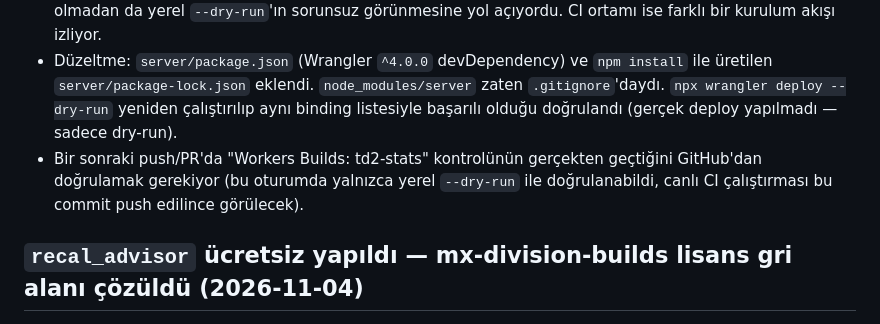
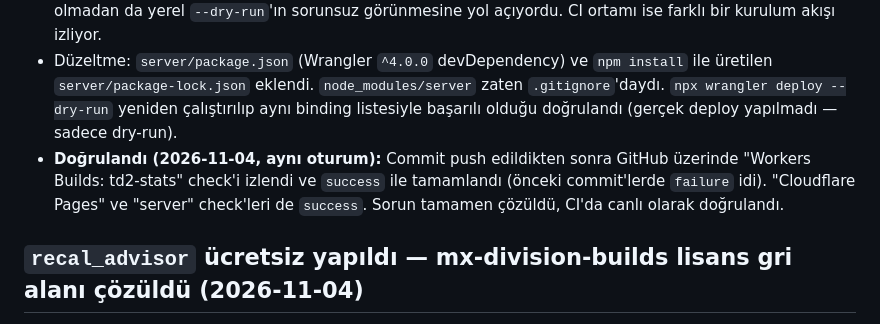
Before and after one commit to FEDERALTURK/td2-loot-advisor, a Markdown page: DEVELOPMENT_LOG.md, the part around the change. Rendered like a GitHub page.

Commit message:
docs: td2-stats Workers Builds düzeltmesi GitHub'da canlı doğrulandı
"Workers Builds: td2-stats" check'i commit 6908bc3 için success döndü
(önceki commit'lerde failure idi) — package.json eklenmesi sorunu
gerçekten çözdü, sadece yerel dry-run değil.

Co-Authored-By: Claude Sonnet 5 <noreply@anthropic.com>
Claude-Session: https://claude.ai/code/session_019puJcpmi1mPj3qdczCYr6K

```diff
--- a/DEVELOPMENT_LOG.md
+++ b/DEVELOPMENT_LOG.md
@@ -14,8 +14,9 @@
 - Düzeltme: `server/package.json` (Wrangler `^4.0.0` devDependency) ve `npm install` ile üretilen
   `server/package-lock.json` eklendi. `node_modules/server` zaten `.gitignore`'daydı. `npx wrangler deploy --dry-run`
   yeniden çalıştırılıp aynı binding listesiyle başarılı olduğu doğrulandı (gerçek deploy yapılmadı — sadece dry-run).
-- Bir sonraki push/PR'da "Workers Builds: td2-stats" kontrolünün gerçekten geçtiğini GitHub'dan doğrulamak gerekiyor
-  (bu oturumda yalnızca yerel `--dry-run` ile doğrulanabildi, canlı CI çalıştırması bu commit push edilince görülecek).
+- **Doğrulandı (2026-11-04, aynı oturum):** Commit push edildikten sonra GitHub üzerinde "Workers Builds: td2-stats"
+  check'i izlendi ve `success` ile tamamlandı (önceki commit'lerde `failure` idi). "Cloudflare Pages" ve "server"
+  check'leri de `success`. Sorun tamamen çözüldü, CI'da canlı olarak doğrulandı.
 
 ## `recal_advisor` ücretsiz yapıldı — mx-division-builds lisans gri alanı çözüldü (2026-11-04)
 
```
Also changed, not shown: BUGS.md (+1 -1 lines).
